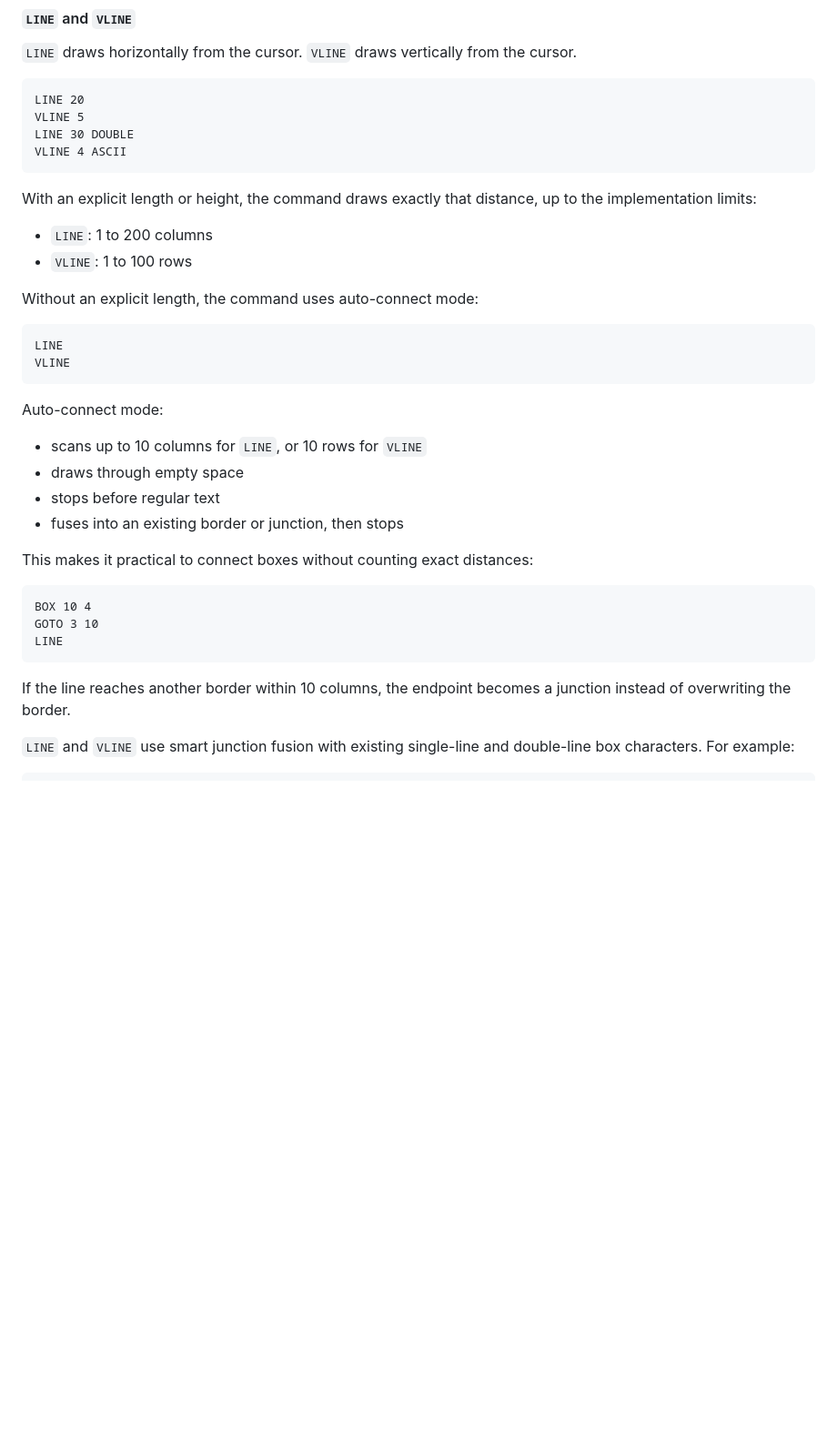
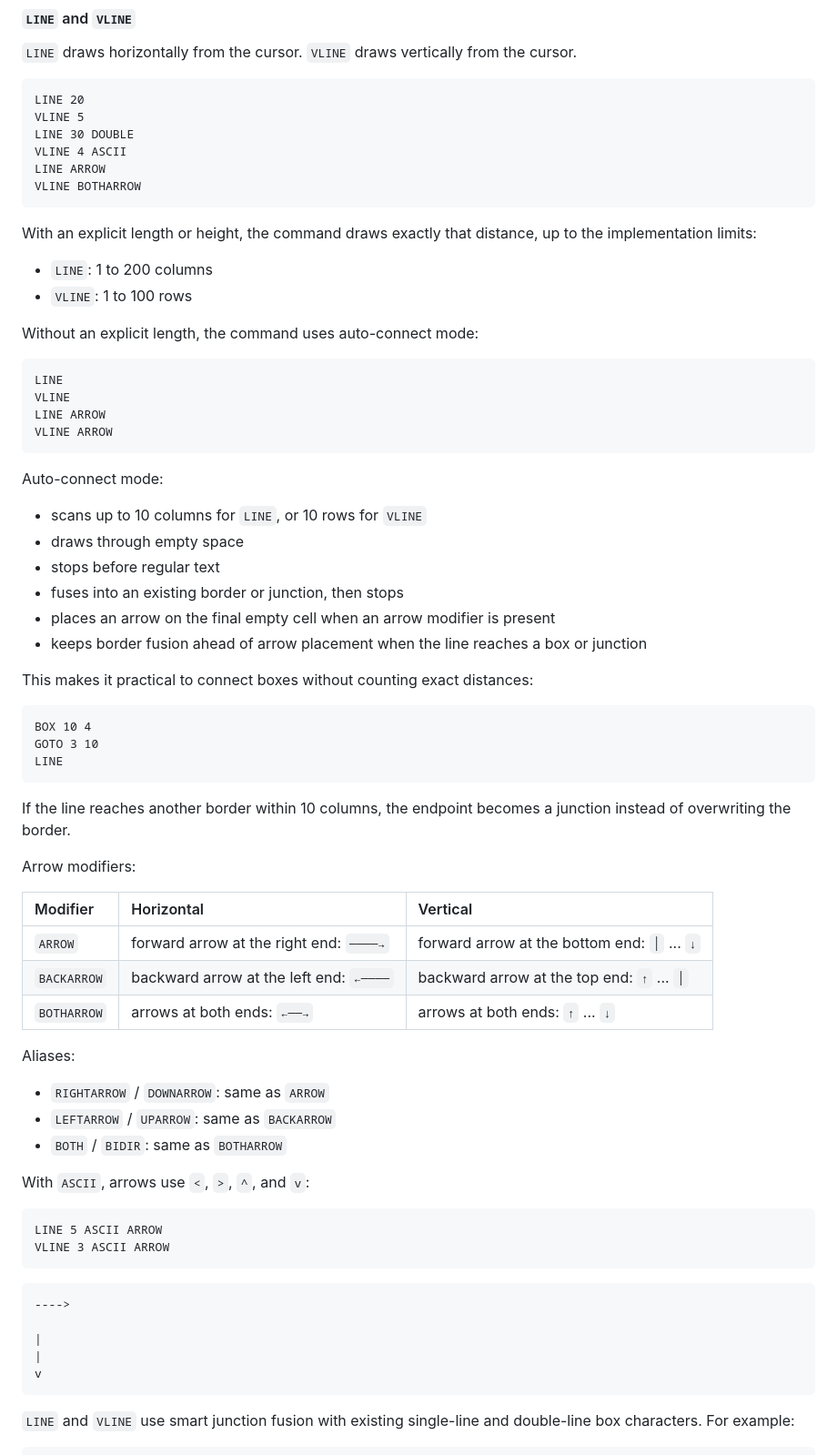
Before and after one commit to zonble/zago, a Markdown page: docs/logo.md, the part around one of its changes. Shown at 91% size. GitHub-like rendering; blank space fills up the shorter version.

````diff
--- a/docs/logo.md
+++ b/docs/logo.md
@@ -155,6 +155,8 @@ LINE 20
 VLINE 5
 LINE 30 DOUBLE
 VLINE 4 ASCII
+LINE ARROW
+VLINE BOTHARROW
 ```
 
 With an explicit length or height, the command draws exactly that distance, up to the implementation limits:
@@ -167,6 +169,8 @@ Without an explicit length, the command uses auto-connect mode:
 ```logo
 LINE
 VLINE
+LINE ARROW
+VLINE ARROW
 ```
 
 Auto-connect mode:
@@ -175,6 +179,8 @@ Auto-connect mode:
 - draws through empty space
 - stops before regular text
 - fuses into an existing border or junction, then stops
+- places an arrow on the final empty cell when an arrow modifier is present
+- keeps border fusion ahead of arrow placement when the line reaches a box or junction
 
 This makes it practical to connect boxes without counting exact distances:
 
@@ -185,6 +191,35 @@ LINE
 ```
 
 If the line reaches another border within 10 columns, the endpoint becomes a junction instead of overwriting the border.
+
+Arrow modifiers:
+
+| Modifier | Horizontal | Vertical |
+| :--- | :--- | :--- |
+| `ARROW` | forward arrow at the right end: `────→` | forward arrow at the bottom end: `│` ... `↓` |
+| `BACKARROW` | backward arrow at the left end: `←────` | backward arrow at the top end: `↑` ... `│` |
+| `BOTHARROW` | arrows at both ends: `←──→` | arrows at both ends: `↑` ... `↓` |
+
+Aliases:
+
+- `RIGHTARROW` / `DOWNARROW`: same as `ARROW`
+- `LEFTARROW` / `UPARROW`: same as `BACKARROW`
+- `BOTH` / `BIDIR`: same as `BOTHARROW`
+
+With `ASCII`, arrows use `<`, `>`, `^`, and `v`:
+
+```logo
+LINE 5 ASCII ARROW
+VLINE 3 ASCII ARROW
+```
+
+```text
+---->
+
+|
+|
+v
+```
 
 `LINE` and `VLINE` use smart junction fusion with existing single-line and double-line box characters. For example:
 
````
Also changed, not shown: other parts of docs/logo.md (+2 -0 lines), README.md (+3 -1 lines), docs/example/se_editor.md (added, +22 -0 lines), se.png (added), 7 other files.
